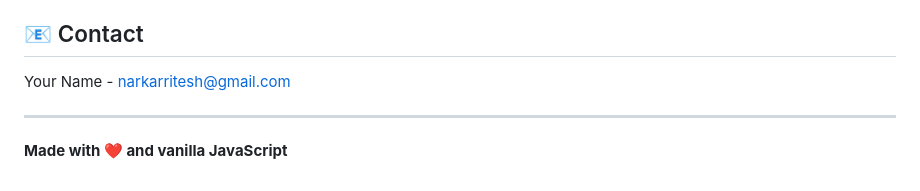
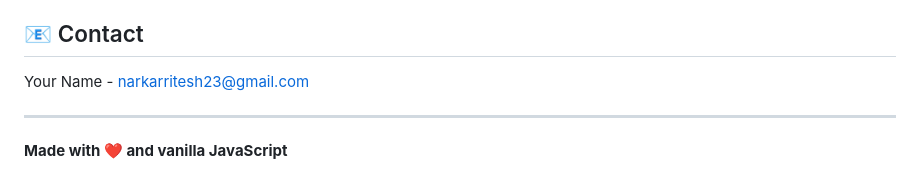
Before and after one commit to riteshnarkar/codealpha_tasks, a Markdown page: CodeAlpha_music_player_interface/README.md, the part around the change. Drawn GitHub-style.

Commit message:
Music Player

```diff
--- a/CodeAlpha_music_player_interface/README.md
+++ b/CodeAlpha_music_player_interface/README.md
@@ -206,7 +206,7 @@ Contributions are welcome! Please feel free to submit a Pull Request.
 
 ## 📧 Contact
 
-Your Name - narkarritesh@gmail.com
+Your Name - narkarritesh23@gmail.com
 
 
 ---
```
